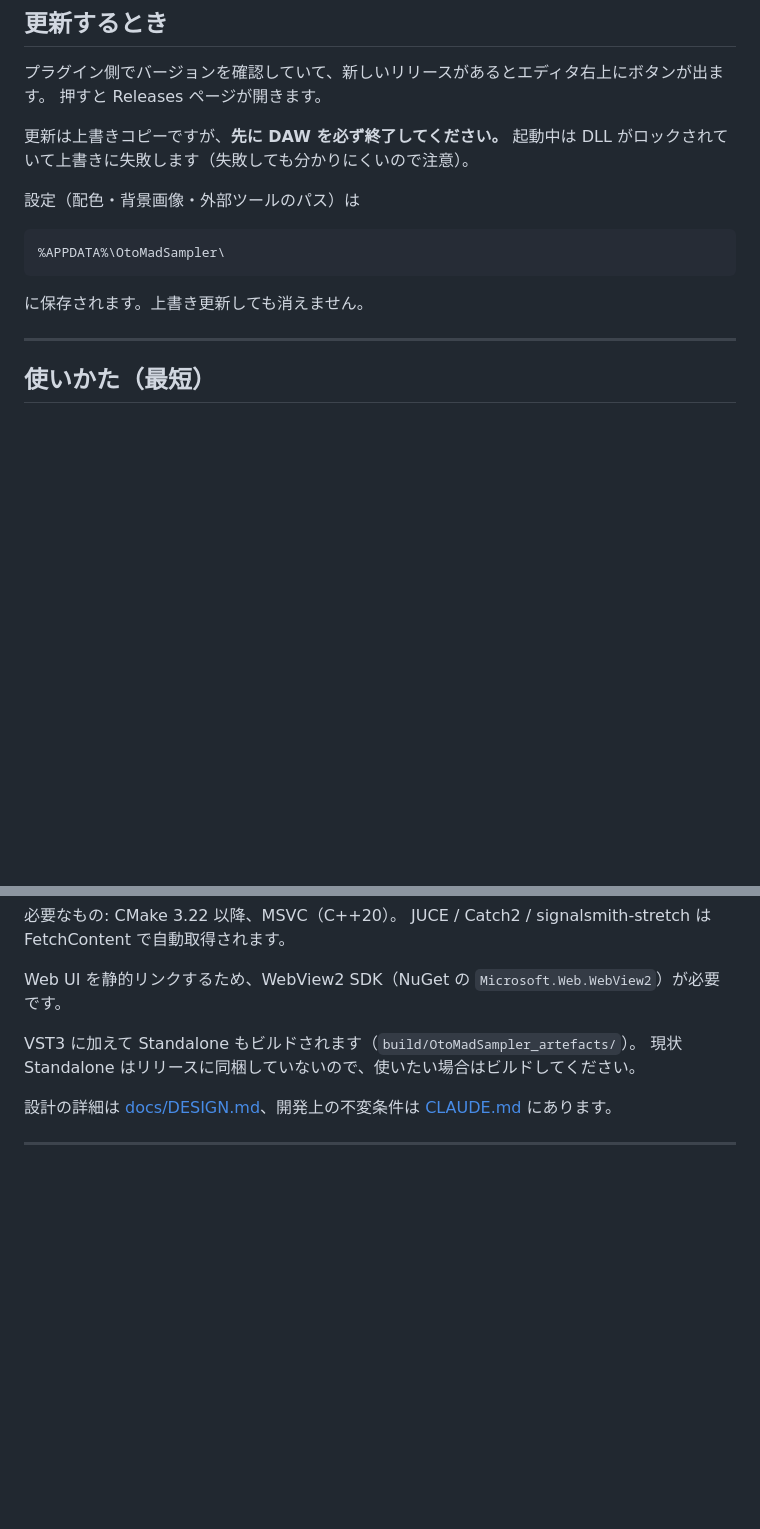
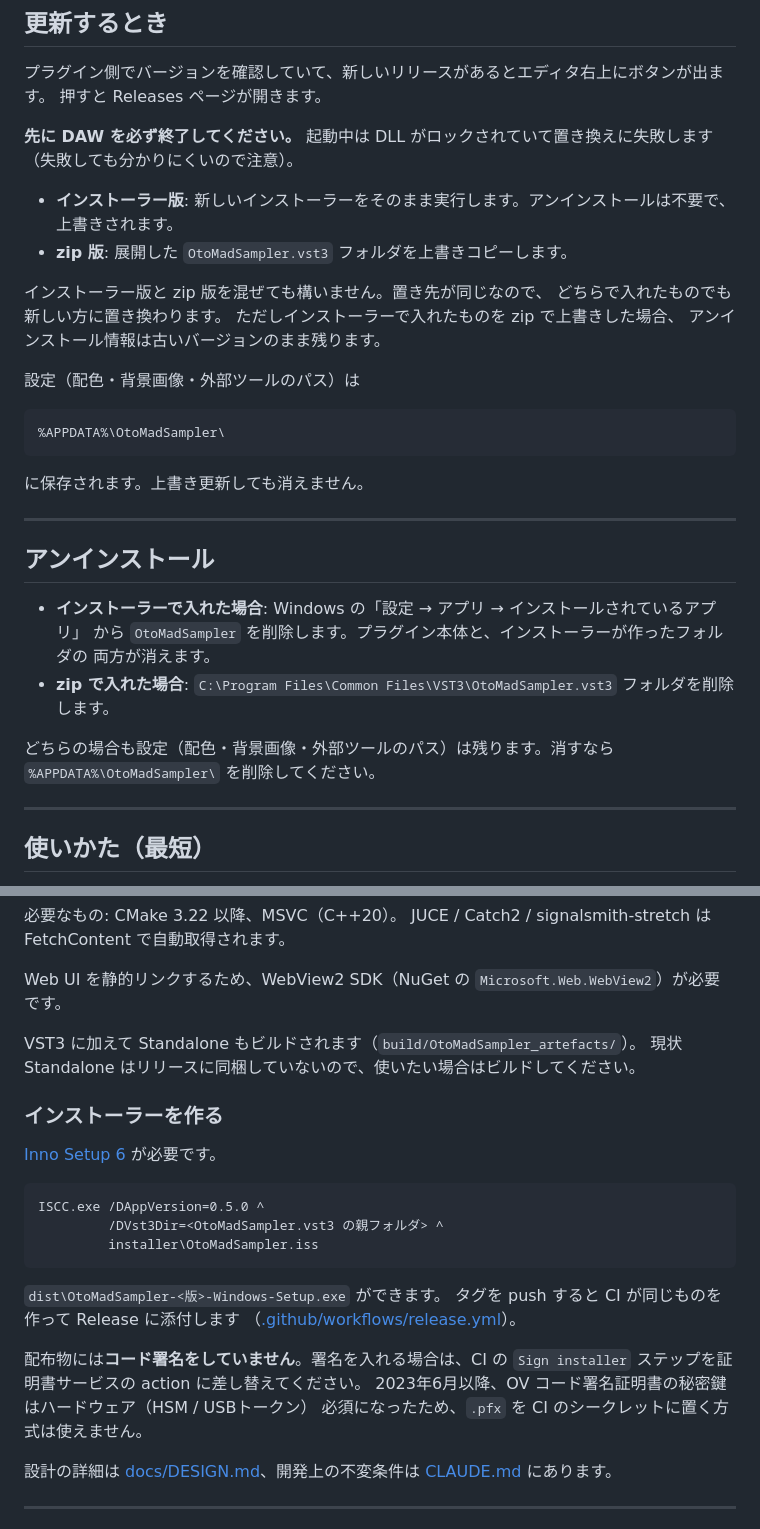
Before and after one commit to naari3/Sampler81800, a Markdown page: README.md, 2 parts joined by grey strips. GitHub-like rendering; blank space fills up the shorter version.

Commit message:
README: インストーラーを導入以外の節にも反映する
導入手順だけ書いてあって、更新・アンインストール・ビルドの節が
zip 前提のままだった。

- 更新するとき: インストーラー版は新しいインストーラーを実行するだけ
  （アンインストール不要）。zip と混ぜてもよいが、インストーラーで入れたものを
  zip で上書きするとアンインストール情報が古い版のまま残ることを注記。
- アンインストール: 節を新設。インストーラー版は「アプリと機能」から、
  zip 版はフォルダ削除。どちらも設定は残ることと、その消し方。
- ソースからビルドする: ISCC でインストーラーを作る手順を追加。
  署名していないことと、証明書を入れる場合の差し替え箇所も書いた。

Co-Authored-By: Claude Opus 5 <noreply@anthropic.com>

````diff
--- a/README.md
+++ b/README.md
@@ -82,8 +82,17 @@ DAW を再起動するか、プラグインの再スキャンを実行します
 プラグイン側でバージョンを確認していて、新しいリリースがあるとエディタ右上にボタンが出ます。
 押すと Releases ページが開きます。
 
-更新は上書きコピーですが、**先に DAW を必ず終了してください。**
-起動中は DLL がロックされていて上書きに失敗します（失敗しても分かりにくいので注意）。
+**先に DAW を必ず終了してください。**
+起動中は DLL がロックされていて置き換えに失敗します（失敗しても分かりにくいので注意）。
+
+- **インストーラー版**: 新しいインストーラーをそのまま実行します。アンインストールは不要で、
+  上書きされます。
+- **zip 版**: 展開した `OtoMadSampler.vst3` フォルダを上書きコピーします。
+
+インストーラー版と zip 版を混ぜても構いません。置き先が同じなので、
+どちらで入れたものでも新しい方に置き換わります。
+ただしインストーラーで入れたものを zip で上書きした場合、
+アンインストール情報は古いバージョンのまま残ります。
 
 設定（配色・背景画像・外部ツールのパス）は
 
@@ -92,6 +101,18 @@ DAW を再起動するか、プラグインの再スキャンを実行します
 ```
 
 に保存されます。上書き更新しても消えません。
+
+---
+
+## アンインストール
+
+- **インストーラーで入れた場合**: Windows の「設定 → アプリ → インストールされているアプリ」
+  から `OtoMadSampler` を削除します。プラグイン本体と、インストーラーが作ったフォルダの
+  両方が消えます。
+- **zip で入れた場合**: `C:\Program Files\Common Files\VST3\OtoMadSampler.vst3` フォルダを削除します。
+
+どちらの場合も設定（配色・背景画像・外部ツールのパス）は残ります。消すなら
+`%APPDATA%\OtoMadSampler\` を削除してください。
 
 ---
 
@@ -175,6 +196,25 @@ Web UI を静的リンクするため、WebView2 SDK（NuGet の
 VST3 に加えて Standalone もビルドされます（`build/OtoMadSampler_artefacts/`）。
 現状 Standalone はリリースに同梱していないので、使いたい場合はビルドしてください。
 
+### インストーラーを作る
+
+[Inno Setup 6](https://jrsoftware.org/isinfo.php) が必要です。
+
+```
+ISCC.exe /DAppVersion=0.5.0 ^
+         /DVst3Dir=<OtoMadSampler.vst3 の親フォルダ> ^
+         installer\OtoMadSampler.iss
+```
+
+`dist\OtoMadSampler-<版>-Windows-Setup.exe` ができます。
+タグを push すると CI が同じものを作って Release に添付します
+（[.github/workflows/release.yml](.github/workflows/release.yml)）。
+
+配布物には**コード署名をしていません**。署名を入れる場合は、CI の
+`Sign installer` ステップを証明書サービスの action に差し替えてください。
+2023年6月以降、OV コード署名証明書の秘密鍵はハードウェア（HSM / USBトークン）
+必須になったため、`.pfx` を CI のシークレットに置く方式は使えません。
+
 設計の詳細は [docs/DESIGN.md](docs/DESIGN.md)、開発上の不変条件は [CLAUDE.md](CLAUDE.md) にあります。
 
 ---
````
